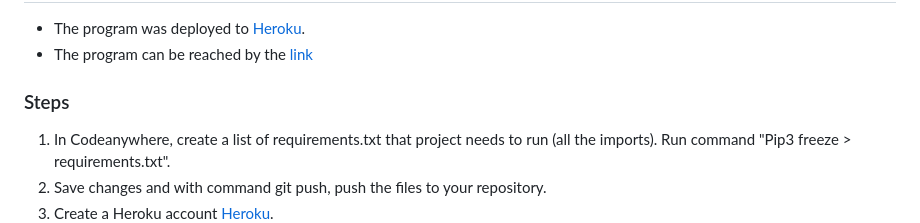
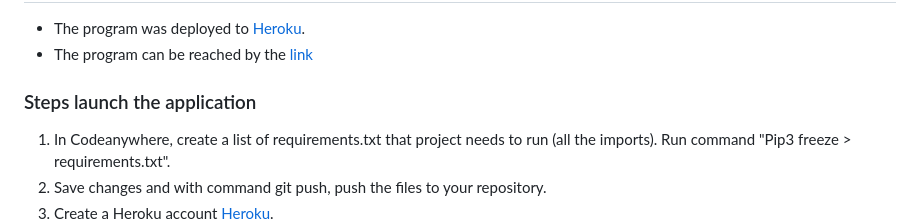
Before and after one commit to ninaschulte/mortgage-calculator, a Markdown page: README.md, the part around the change. GitHub-like rendering.

```diff
--- a/README.md
+++ b/README.md
@@ -185,7 +185,7 @@ def get_money_info():
 ## Deployment
 - The program was deployed to [Heroku]([[https://pypi.org/project/colorama/](https://dashboard.codeanywhere.com/)](https://devcenter.heroku.com/articles/getting-started-with-python#set-up)).
 - The program can be reached by the [link](https://ninaschulte-mortgagecalculator-4bb5d57d1e7f.herokuapp.com/)
-### Steps
+### Steps launch the application
 1. In Codeanywhere, create a list of requirements.txt that project needs to run (all the imports). Run command "Pip3 freeze > requirements.txt".
 2. Save changes and with command git push, push the files to your repository.
 3. Create a Heroku account [Heroku](https://dashboard.heroku.com/account).
```
